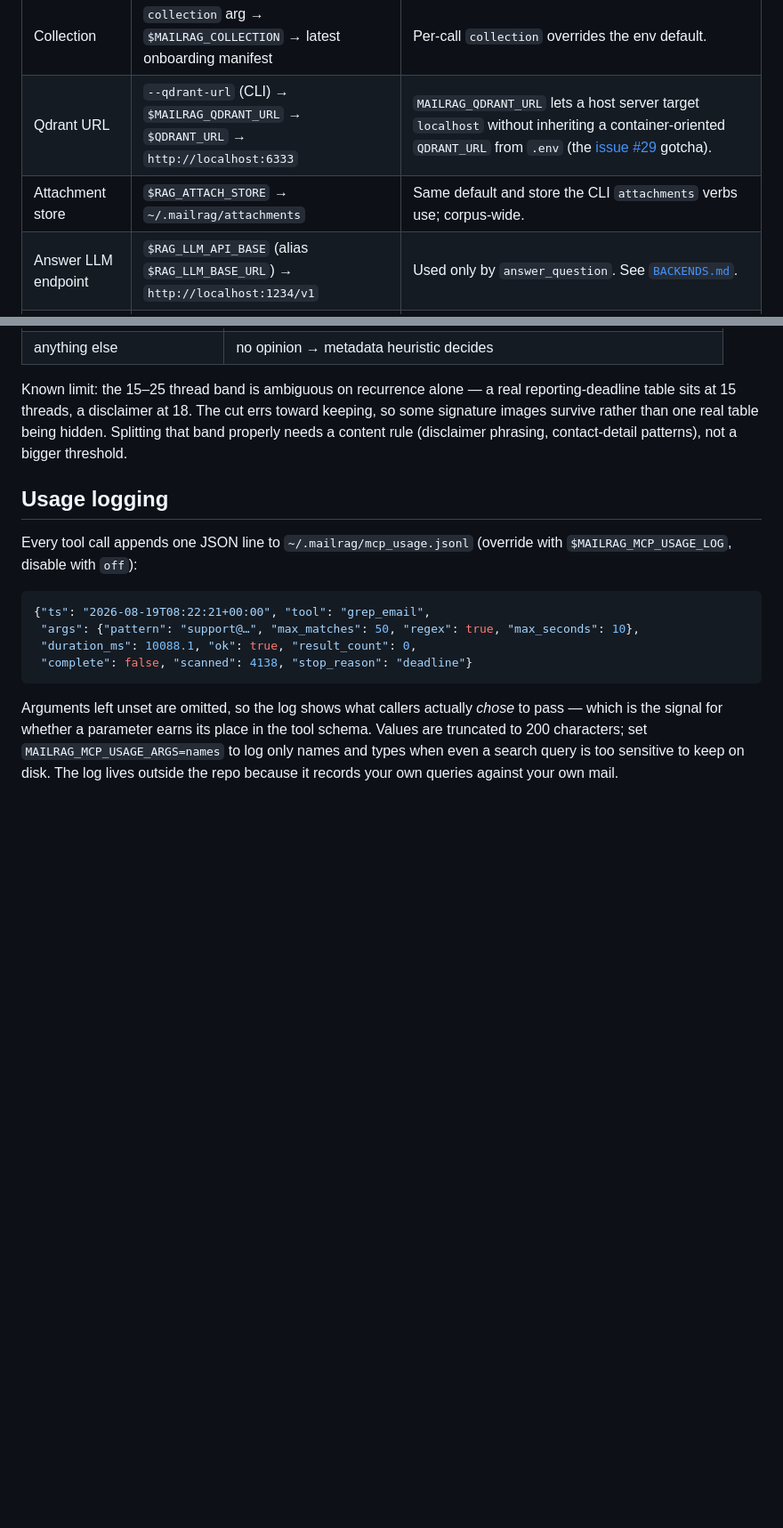
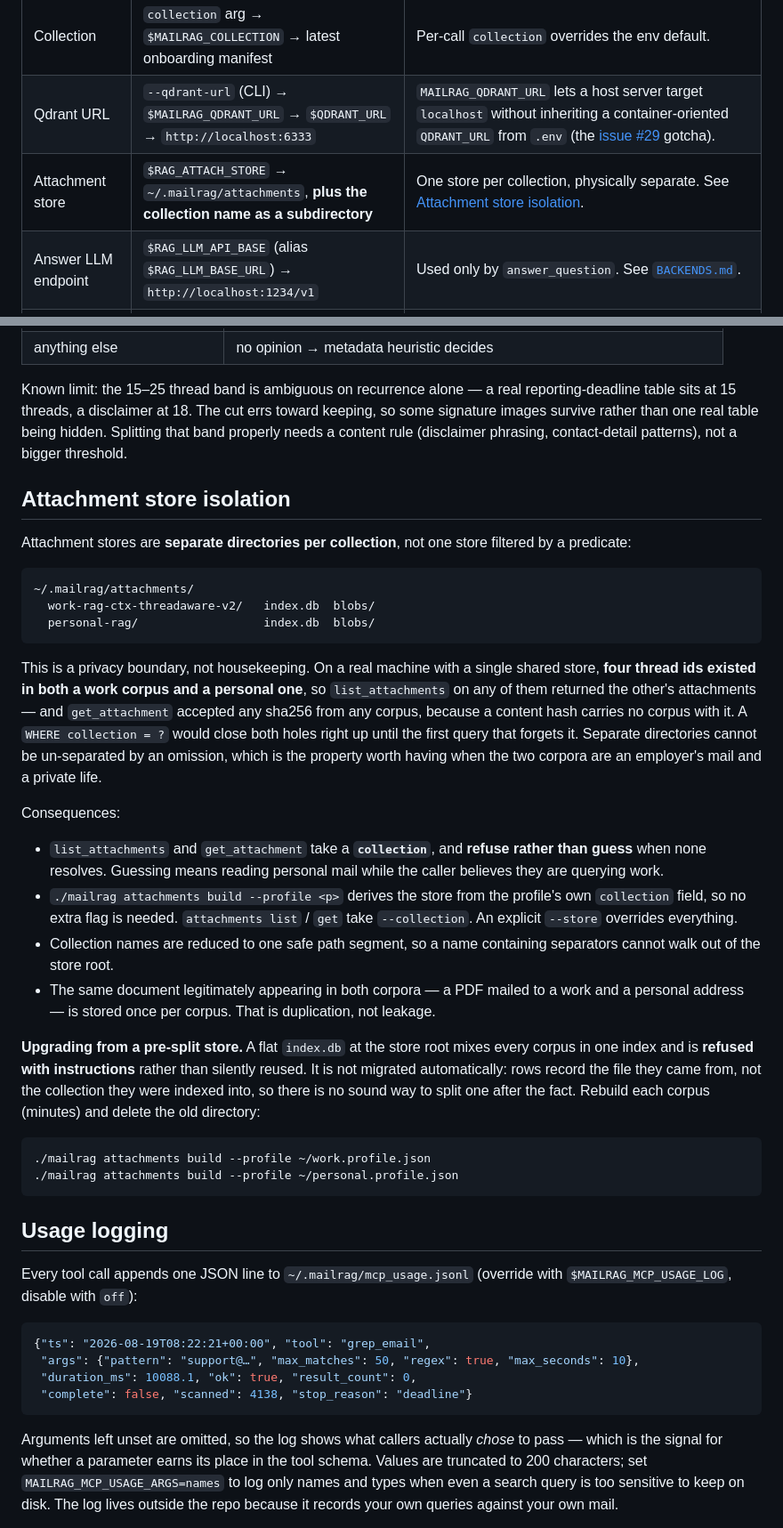
Before and after one commit to fmasi/mailrag, a Markdown page: docs/MCP_SERVER.md, 2 parts joined by grey strips. Shown at 89% size. Drawn GitHub-style; blank space fills up the shorter version.

Commit message:
docs(mcp): document per-collection attachment store isolation

````diff
--- a/docs/MCP_SERVER.md
+++ b/docs/MCP_SERVER.md
@@ -367,7 +367,7 @@ Config mirrors `./mailrag ask` and is resolved from flags/environment:
 |---------|---------------------------------------|-------|
 | Collection | `collection` arg → `$MAILRAG_COLLECTION` → latest onboarding manifest | Per-call `collection` overrides the env default. |
 | Qdrant URL | `--qdrant-url` (CLI) → `$MAILRAG_QDRANT_URL` → `$QDRANT_URL` → `http://localhost:6333` | `MAILRAG_QDRANT_URL` lets a host server target `localhost` without inheriting a container-oriented `QDRANT_URL` from `.env` (the [issue #29](https://github.com/fmasi/mailrag/issues/29) gotcha). |
-| Attachment store | `$RAG_ATTACH_STORE` → `~/.mailrag/attachments` | Same default and store the CLI `attachments` verbs use; corpus-wide. |
+| Attachment store | `$RAG_ATTACH_STORE` → `~/.mailrag/attachments`, **plus the collection name as a subdirectory** | One store per collection, physically separate. See [Attachment store isolation](#attachment-store-isolation). |
 | Answer LLM endpoint | `$RAG_LLM_API_BASE` (alias `$RAG_LLM_BASE_URL`) → `http://localhost:1234/v1` | Used only by `answer_question`. See [`BACKENDS.md`](BACKENDS.md). |
 | Answer LLM key | `$RAG_LLM_API_KEY` → `lm-studio` placeholder | **Set this in the MCP server config if your endpoint enforces auth** — the `lm-studio` placeholder is for auth-less local servers and is rejected with a 401 otherwise (issue #83). The startup healthcheck names it on failure. |
 | Answer LLM model | `$RAG_LLM_MODEL` | Required for `answer_question`; the healthcheck names it when unset. |
@@ -438,6 +438,52 @@ reporting-deadline table sits at 15 threads, a disclaimer at 18. The cut errs
 toward keeping, so some signature images survive rather than one real table being
 hidden. Splitting that band properly needs a content rule (disclaimer phrasing,
 contact-detail patterns), not a bigger threshold.
+
+## Attachment store isolation
+
+Attachment stores are **separate directories per collection**, not one store
+filtered by a predicate:
+
+```
+~/.mailrag/attachments/
+  work-rag-ctx-threadaware-v2/   index.db  blobs/
+  personal-rag/                  index.db  blobs/
+```
+
+This is a privacy boundary, not housekeeping. On a real machine with a single
+shared store, **four thread ids existed in both a work corpus and a personal
+one**, so `list_attachments` on any of them returned the other's attachments —
+and `get_attachment` accepted any sha256 from any corpus, because a content hash
+carries no corpus with it. A `WHERE collection = ?` would close both holes right
+up until the first query that forgets it. Separate directories cannot be
+un-separated by an omission, which is the property worth having when the two
+corpora are an employer's mail and a private life.
+
+Consequences:
+
+- `list_attachments` and `get_attachment` take a **`collection`**, and **refuse
+  rather than guess** when none resolves. Guessing means reading personal mail
+  while the caller believes they are querying work.
+- `./mailrag attachments build --profile <p>` derives the store from the
+  profile's own `collection` field, so no extra flag is needed. `attachments
+  list` / `get` take `--collection`. An explicit `--store` overrides everything.
+- Collection names are reduced to one safe path segment, so a name containing
+  separators cannot walk out of the store root.
+- The same document legitimately appearing in both corpora — a PDF mailed to a
+  work and a personal address — is stored once per corpus. That is duplication,
+  not leakage.
+
+**Upgrading from a pre-split store.** A flat `index.db` at the store root mixes
+every corpus in one index and is **refused with instructions** rather than
+silently reused. It is not migrated automatically: rows record the file they came
+from, not the collection they were indexed into, so there is no sound way to
+split one after the fact. Rebuild each corpus (minutes) and delete the old
+directory:
+
+```bash
+./mailrag attachments build --profile ~/work.profile.json
+./mailrag attachments build --profile ~/personal.profile.json
+```
 
 ## Usage logging
 
````
